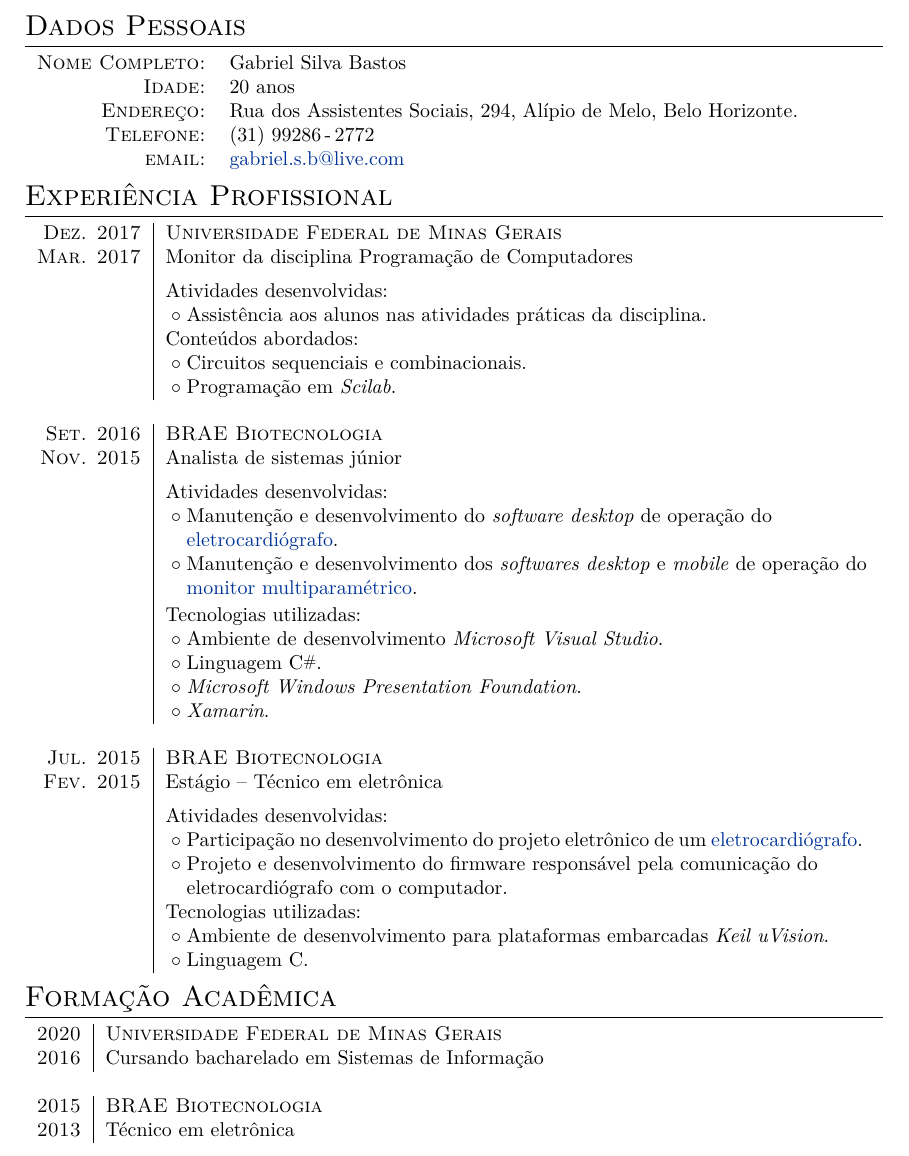
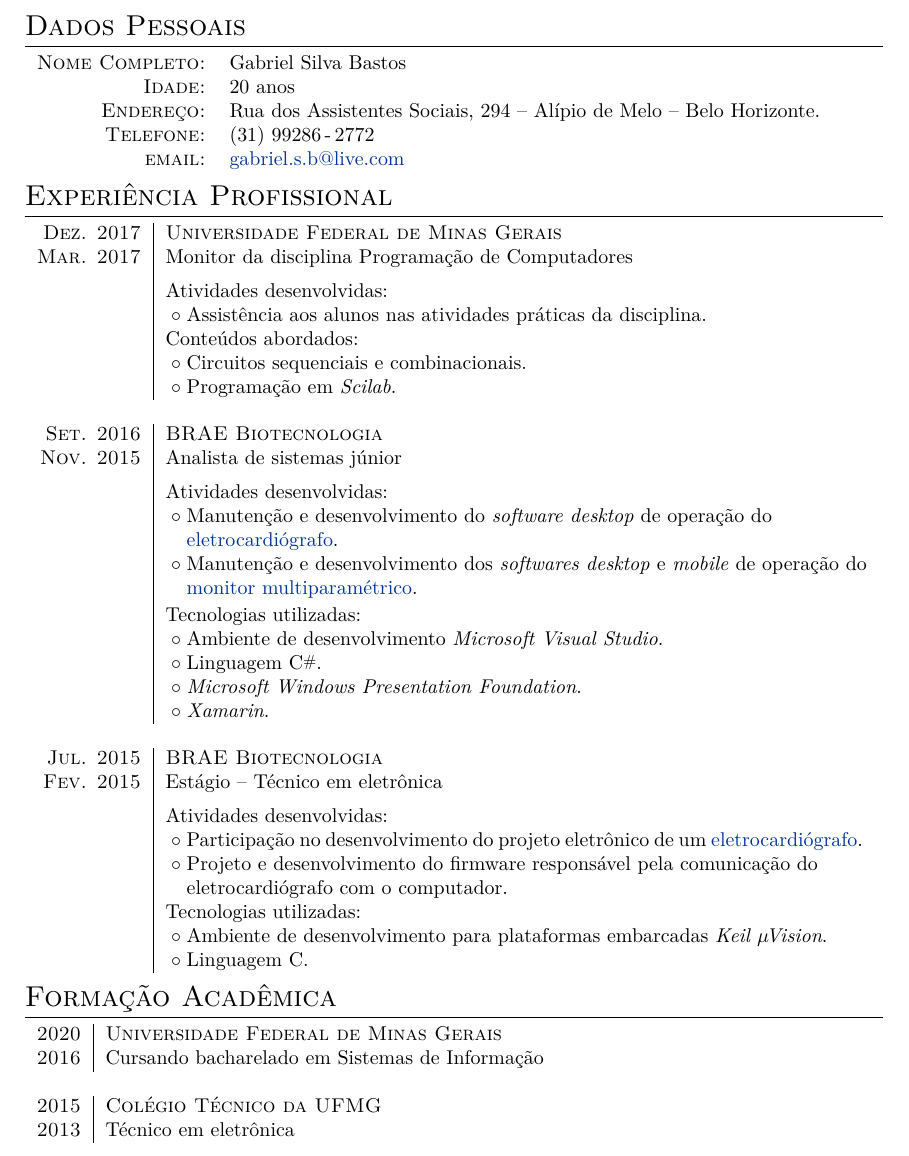
Before and after one commit to gahag/Curriculum, a LaTeX CV (cv.tex): part of page 1 of 2, cut so that both start at the same text. Compiled offline with pdfLaTeX.

Commit message:
Fixed error in academic formation section.
Updated address format.
Switched to \mu in Keil uVision.

```diff
--- a/cv.tex
+++ b/cv.tex
@@ -60,7 +60,7 @@
 \begin{tabular}{rl}
   \textsc{Nome Completo:} & Gabriel Silva Bastos \\
   \textsc{Idade:}         & 20 anos \\
-  \textsc{Endereço:}      & Rua dos Assistentes Sociais, 294, Alípio de Melo, Belo Horizonte. \\
+  \textsc{Endereço:}      & Rua dos Assistentes Sociais, 294 -- Alípio de Melo -- Belo Horizonte. \\
   \textsc{Telefone:}      & (31) 99286\,-\,2772 \\
   \textsc{email:}         & \href{mailto:gabriel.s.b@live.com}{gabriel.s.b@live.com}
 \end{tabular}
@@ -104,7 +104,7 @@
               eletrocardiógrafo com o computador.
              } \\
   & Tecnologias utilizadas: \\
-  & \tabitem Ambiente de desenvolvimento para plataformas embarcadas \textit{Keil uVision}. \\
+  & \tabitem Ambiente de desenvolvimento para plataformas embarcadas \textit{Keil $\mu$ \kern-5pt Vision}. \\
   & \tabitem Linguagem C.
 \end{tabular}
 
@@ -115,7 +115,7 @@
   \textsc{2016} & Cursando bacharelado em Sistemas de Informação \\
 
   \multicolumn{2}{c}{} \\
-  \textsc{2015} & \textsc{BRAE Biotecnologia} \\
+  \textsc{2015} & \textsc{Colégio Técnico da UFMG} \\
   \textsc{2013} & Técnico em eletrônica \\
 \end{tabular}
 
```
Also changed, not shown: cv.pdf.
